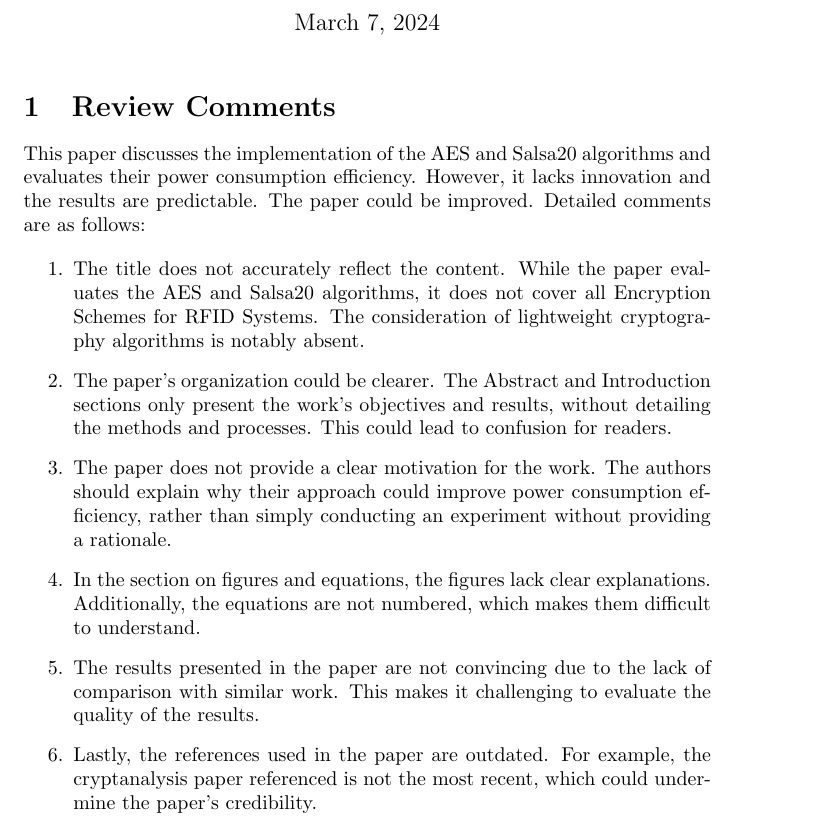
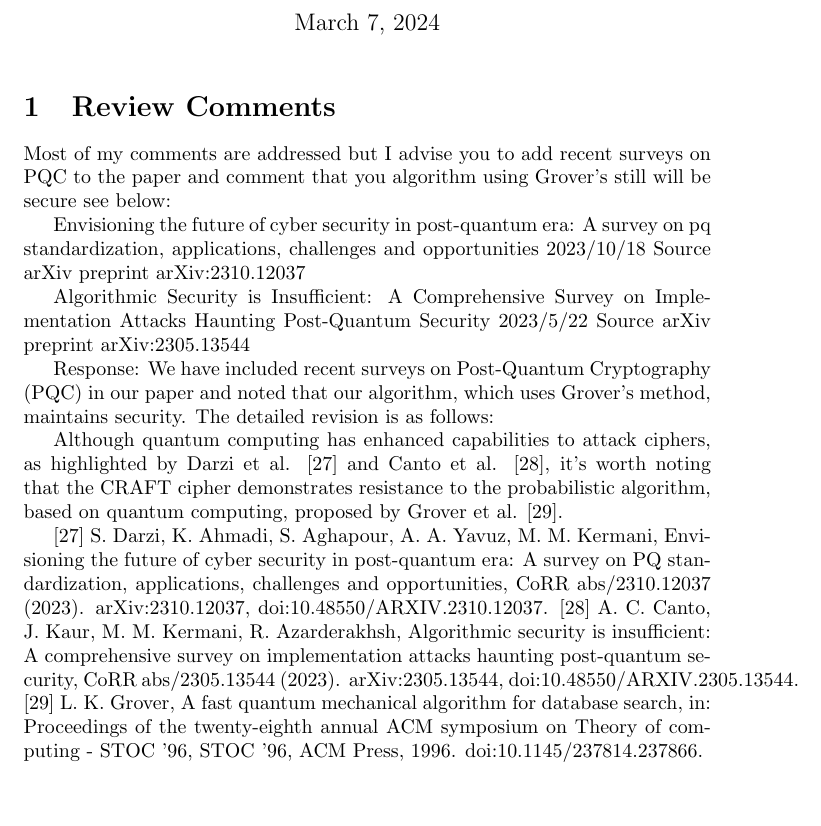
Before and after one commit to jiahaoxiang2000/TempWrite, a LaTeX document (review.tex): part of the page, cut so that both start at the same text, the shorter picture padded with empty space. Compiled offline with pdfLaTeX.

Commit message:
add some response

```diff
--- a/review.tex
+++ b/review.tex
@@ -11,17 +11,26 @@
 \maketitle
 
 \section{Review Comments}
+Most of my comments are addressed but I advise you to add recent surveys on PQC to the paper and comment that you algorithm using Grover's still will be secure see below:
 
-This paper discusses the implementation of the AES and Salsa20 algorithms and evaluates their power consumption efficiency. However, it lacks innovation and the results are predictable. The paper could be improved. Detailed comments are as follows:
 
-\begin{enumerate}
-    \item The title does not accurately reflect the content. While the paper evaluates the AES and Salsa20 algorithms, it does not cover all Encryption Schemes for RFID Systems. The consideration of lightweight cryptography algorithms is notably absent.
-    \item The paper's organization could be clearer. The Abstract and Introduction sections only present the work's objectives and results, without detailing the methods and processes. This could lead to confusion for readers.
-    \item The paper does not provide a clear motivation for the work. The authors should explain why their approach could improve power consumption efficiency, rather than simply conducting an experiment without providing a rationale.
-    \item In the section on figures and equations, the figures lack clear explanations. Additionally, the equations are not numbered, which makes them difficult to understand.
-    \item The results presented in the paper are not convincing due to the lack of comparison with similar work. This makes it challenging to evaluate the quality of the results.
-    \item Lastly, the references used in the paper are outdated. For example, the cryptanalysis paper referenced is not the most recent, which could undermine the paper's credibility.
-\end{enumerate}
+Envisioning the future of cyber security in post-quantum era: A survey on pq standardization, applications, challenges and opportunities
+2023/10/18
+Source
+arXiv preprint arXiv:2310.12037
+
+Algorithmic Security is Insufficient: A Comprehensive Survey on Implementation Attacks Haunting Post-Quantum Security
+2023/5/22
+Source
+arXiv preprint arXiv:2305.13544
+
+Response: We have included recent surveys on Post-Quantum Cryptography (PQC) in our paper and noted that our algorithm, which uses Grover's method, maintains security. The detailed revision is as follows:
+
+Although quantum computing has enhanced capabilities to attack ciphers, as highlighted by Darzi et al. [27] and Canto et al. [28], it's worth noting that the CRAFT cipher demonstrates resistance to the probabilistic algorithm, based on quantum computing, proposed by Grover et al. [29].
+
+[27] S. Darzi, K. Ahmadi, S. Aghapour, A. A. Yavuz, M. M. Kermani, Envisioning the future of cyber security in post-quantum era: A survey on PQ standardization, applications, challenges and opportunities, CoRR abs/2310.12037 (2023). arXiv:2310.12037, doi:10.48550/ARXIV.2310.12037.
+[28] A. C. Canto, J. Kaur, M. M. Kermani, R. Azarderakhsh, Algorithmic security is insufficient: A comprehensive survey on implementation attacks haunting post-quantum security, CoRR abs/2305.13544 (2023). arXiv:2305.13544, doi:10.48550/ARXIV.2305.13544.
+[29] L. K. Grover, A fast quantum mechanical algorithm for database search, in: Proceedings of the twenty-eighth annual ACM symposium on Theory of computing - STOC '96, STOC '96, ACM Press, 1996. doi:10.1145/237814.237866.
 
 \bibliographystyle{plain} % Add the bibliography style
 % \bibliography{ref} % Add the bibliography data
```
